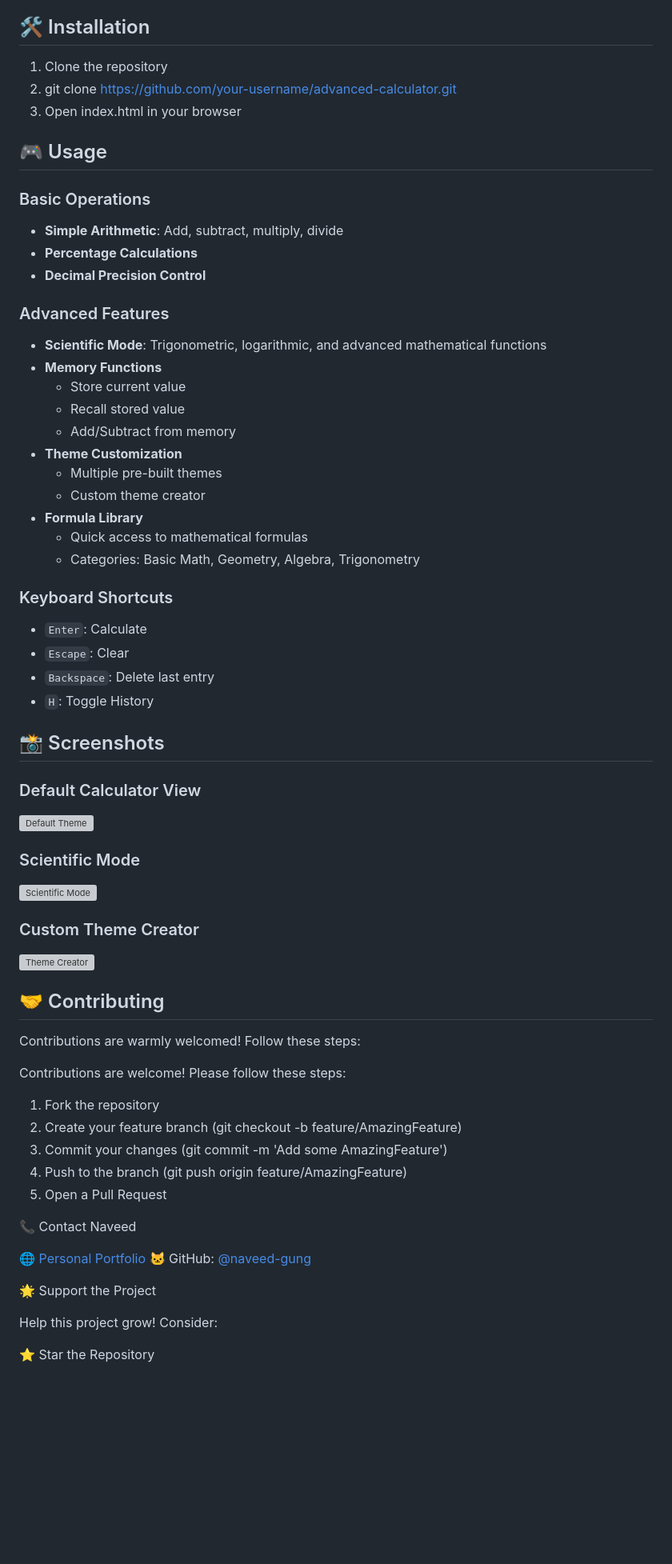
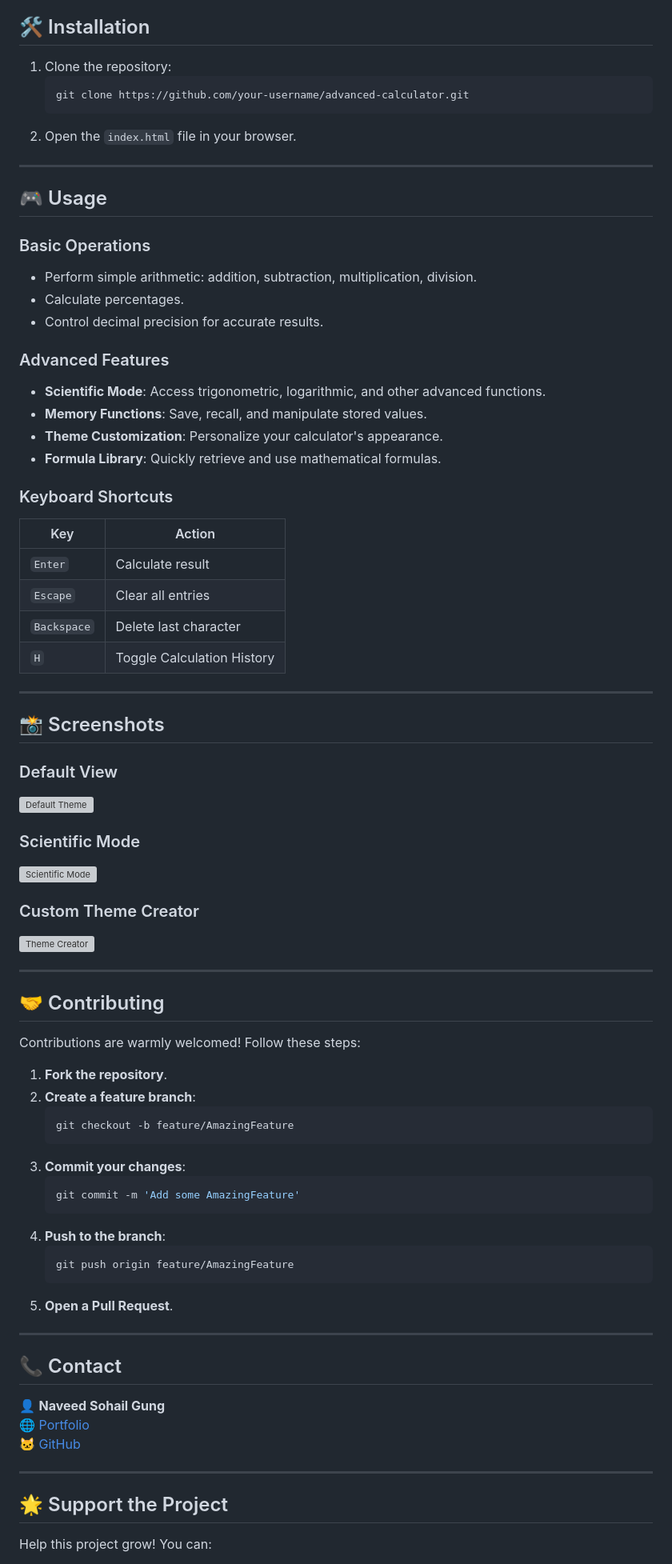
Before and after one commit to naveed-gung/Advanced-Calculator, a Markdown page: README.md, the part around one of its changes. Shown at 80% size. Drawn GitHub-style; blank space fills up the shorter version; grey boxes are pictures that could not be loaded.

````diff
--- a/README.md
+++ b/README.md
@@ -62,39 +71,40 @@ Comprehensive formula reference:
 
 ## 🛠 Installation
 
-1. Clone the repository
-2. git clone https://github.com/your-username/advanced-calculator.git
-3. Open index.html in your browser
+1. Clone the repository:
+   ```bash
+   git clone https://github.com/your-username/advanced-calculator.git
+   ```
+2. Open the `index.html` file in your browser.
+
+---
 
 ## 🎮 Usage
 
 ### Basic Operations
-- **Simple Arithmetic**: Add, subtract, multiply, divide
-- **Percentage Calculations**
-- **Decimal Precision Control**
+- Perform simple arithmetic: addition, subtraction, multiplication, division.
+- Calculate percentages.
+- Control decimal precision for accurate results.
 
 ### Advanced Features
-- **Scientific Mode**: Trigonometric, logarithmic, and advanced mathematical functions
-- **Memory Functions**
-  - Store current value
-  - Recall stored value
-  - Add/Subtract from memory
-- **Theme Customization**
-  - Multiple pre-built themes
-  - Custom theme creator
-- **Formula Library**
-  - Quick access to mathematical formulas
-  - Categories: Basic Math, Geometry, Algebra, Trigonometry
+- **Scientific Mode**: Access trigonometric, logarithmic, and other advanced functions.
+- **Memory Functions**: Save, recall, and manipulate stored values.
+- **Theme Customization**: Personalize your calculator's appearance.
+- **Formula Library**: Quickly retrieve and use mathematical formulas.
 
 ### Keyboard Shortcuts
-- `Enter`: Calculate
-- `Escape`: Clear
-- `Backspace`: Delete last entry
-- `H`: Toggle History
+| Key         | Action                  |
+|-------------|-------------------------|
+| `Enter`     | Calculate result        |
+| `Escape`    | Clear all entries       |
+| `Backspace` | Delete last character   |
+| `H`         | Toggle Calculation History |
+
+---
 
 ## 📸 Screenshots
 
-### Default Calculator View
+### Default View
 ![Default Theme](/screenshots/default-theme.png)
 
 ### Scientific Mode
@@ -103,27 +113,38 @@ Comprehensive formula reference:
 ### Custom Theme Creator
 ![Theme Creator](/screenshots/theme-creator.png)
 
+---
+
 ## 🤝 Contributing
 
 Contributions are warmly welcomed! Follow these steps:
 
-Contributions are welcome! Please follow these steps:
+1. **Fork the repository**.
+2. **Create a feature branch**:
+   ```bash
+   git checkout -b feature/AmazingFeature
+   ```
+3. **Commit your changes**:
+   ```bash
+   git commit -m 'Add some AmazingFeature'
+   ```
+4. **Push to the branch**:
+   ```bash
+   git push origin feature/AmazingFeature
+   ```
+5. **Open a Pull Request**.
 
-1. Fork the repository
-2. Create your feature branch (git checkout -b feature/AmazingFeature)
-3. Commit your changes (git commit -m 'Add some AmazingFeature')
-4. Push to the branch (git push origin feature/AmazingFeature)
-5. Open a Pull Request
+---
 
-📞 Contact
-Naveed
+## 📞 Contact
 
-🌐 [Personal Portfolio](https://por-fo-lio.netlify.app/)
-🐱 GitHub: [@naveed-gung](https://github.com/naveed-gung)
+👤 **Naveed Sohail Gung**
+🌐 [Portfolio](https://por-fo-lio.netlify.app/)
+🐱 [GitHub](https://github.com/naveed-gung)
 
-🌟 Support the Project
+---
 
-Help this project grow! Consider:
+## 🌟 Support the Project
 
-⭐ Star the Repository
+Help this project grow! You can:
 
````
Also changed, not shown: other parts of README.md (+48 -40 lines).
